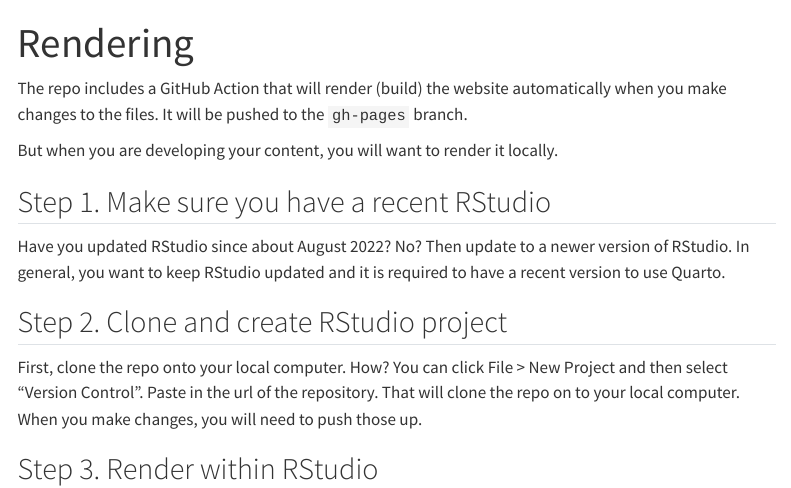
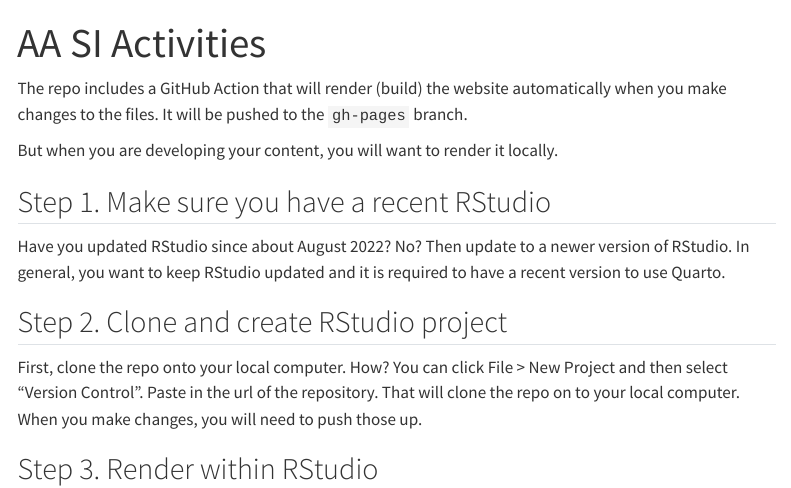
Before and after one commit to nmfs-ost/AA-SI_PublicPage, a Quarto document (content/rendering.qmd): the page in a window 1100 px wide, from its top. Rendered offline with R 4.5, knitr and Pandoc in place of Quarto, with nearby package versions; menus at the side of the page are left out.

Commit message:
Update rendering.qmd

```diff
--- a/content/rendering.qmd
+++ b/content/rendering.qmd
@@ -1,5 +1,5 @@
 ---
-title: Rendering
+title: AA SI Activities
 ---
 
 The repo includes a GitHub Action that will render (build) the website automatically when you make changes to the files. It will be pushed to the `gh-pages` branch.
```
